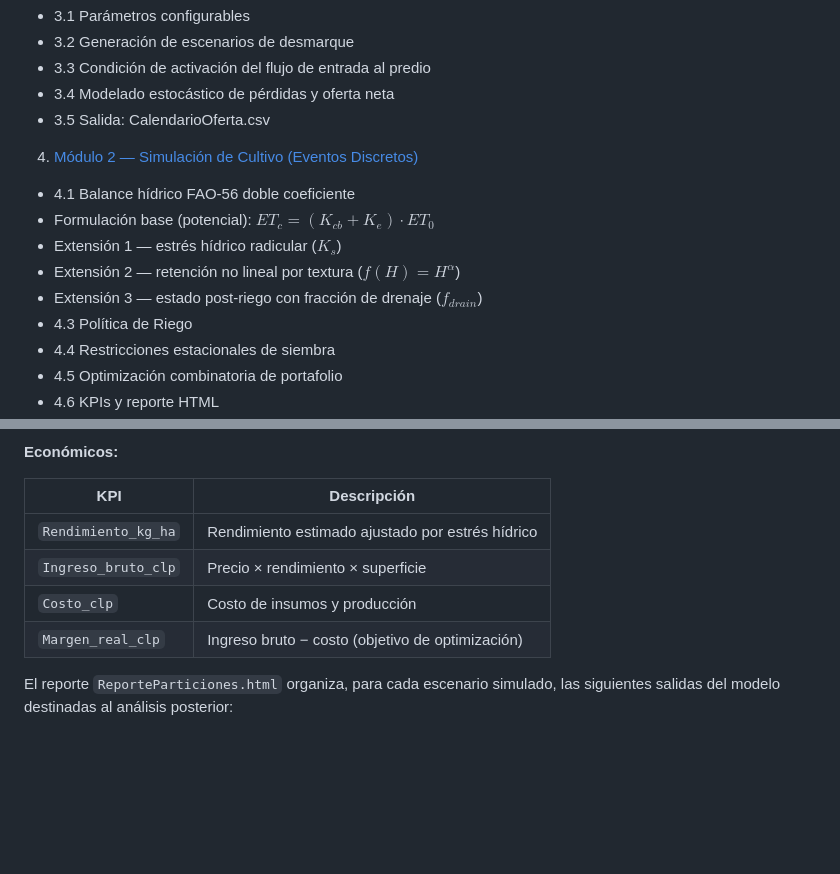
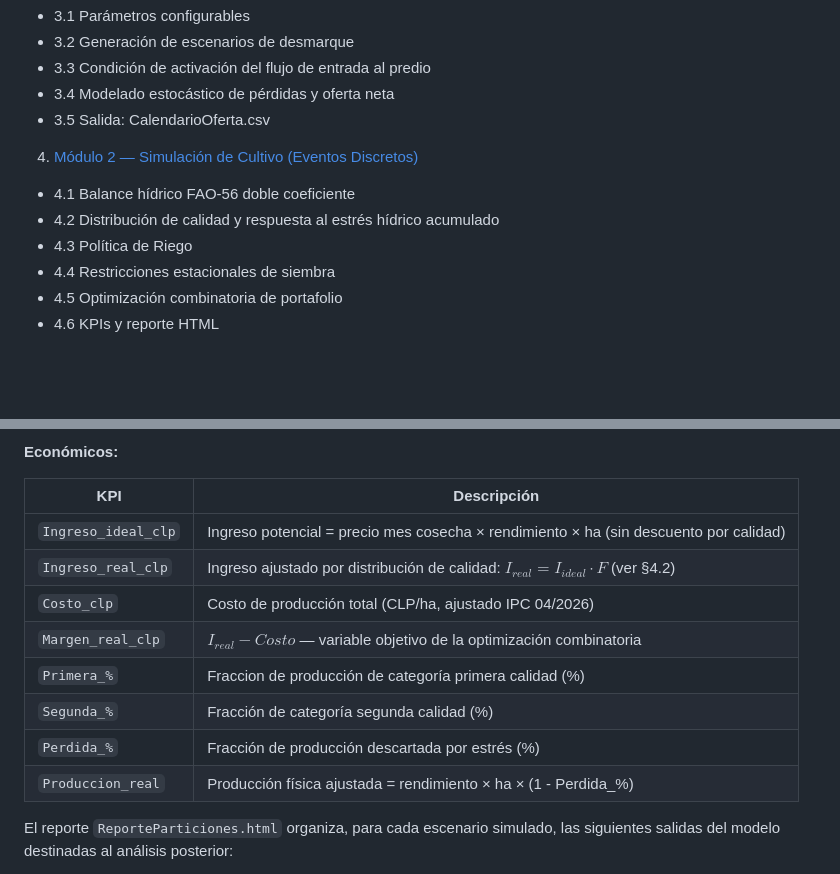
Before and after one commit to toniesky/Simulaci-n-multiparadigma-cultivo, a Markdown page: README.md, 2 parts joined by grey strips. Drawn GitHub-style; blank space fills up the shorter version.

Commit message:
docs: §4.2 distribucion de calidad y respuesta al estres hidrico acumulado (S1, S2, Ky, F)

```diff
--- a/README.md
+++ b/README.md
@@ -18,10 +18,7 @@
  - 3.5 Salida: CalendarioOferta.csv
 4. [Módulo 2 — Simulación de Cultivo (Eventos Discretos)](#4-módulo-2--simulación-de-cultivo-eventos-discretos)
  - 4.1 Balance hídrico FAO-56 doble coeficiente
- - Formulación base (potencial): $ET_c = (K_{cb}+K_e)\cdot ET_0$
- - Extensión 1 — estrés hídrico radicular ($K_s$)
- - Extensión 2 — retención no lineal por textura ($f(H)=H^\alpha$)
- - Extensión 3 — estado post-riego con fracción de drenaje ($f_{drain}$)
+ - 4.2 Distribución de calidad y respuesta al estrés hídrico acumulado
  - 4.3 Política de Riego
  - 4.4 Restricciones estacionales de siembra
  - 4.5 Optimización combinatoria de portafolio
@@ -525,10 +598,14 @@ Por cada combinación óptima la simulación registra los siguientes indicadores
 
 | KPI | Descripción |
 |---|---|
-| `Rendimiento_kg_ha` | Rendimiento estimado ajustado por estrés hídrico |
-| `Ingreso_bruto_clp` | Precio × rendimiento × superficie |
-| `Costo_clp` | Costo de insumos y producción |
-| `Margen_real_clp` | Ingreso bruto − costo (objetivo de optimización) |
+| `Ingreso_ideal_clp` | Ingreso potencial = precio mes cosecha × rendimiento × ha (sin descuento por calidad) |
+| `Ingreso_real_clp` | Ingreso ajustado por distribución de calidad: $I_{real} = I_{ideal} \cdot F$ (ver §4.2) |
+| `Costo_clp` | Costo de producción total (CLP/ha, ajustado IPC 04/2026) |
+| `Margen_real_clp` | $I_{real} - Costo$ — variable objetivo de la optimización combinatoria |
+| `Primera_%` | Fraccion de producción de categoría primera calidad (%) |
+| `Segunda_%` | Fracción de categoría segunda calidad (%) |
+| `Perdida_%` | Fracción de producción descartada por estrés (%) |
+| `Produccion_real` | Producción física ajustada = rendimiento × ha × (1 - Perdida_%) |
 
 El reporte `ReporteParticiones.html` organiza, para cada escenario simulado, las siguientes salidas del modelo destinadas al análisis posterior:
 - Indicadores clave (KPI cards) con la descomposición del volumen del canal (riego / almacenamiento / pérdida con porcentajes)
```
Also changed, not shown: other parts of README.md (+76 -0 lines).
